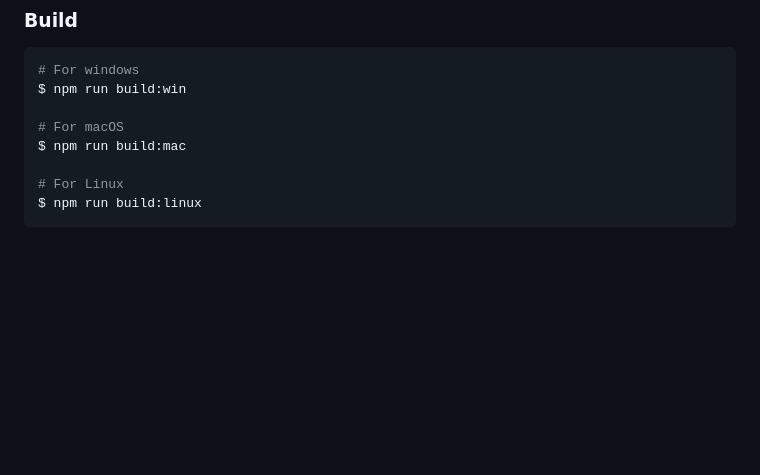
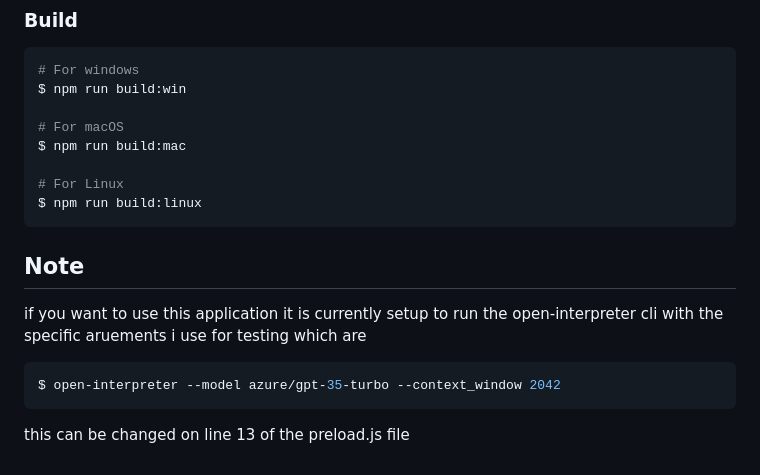
Before and after one commit to mrdiamonddirt/Electerpreter, a Markdown page: README.md, the part around one of its changes. Rendered like a GitHub page; blank space fills up the shorter version.

````diff
--- a/README.md
+++ b/README.md
@@ -34,3 +49,13 @@ $ npm run build:mac
 # For Linux
 $ npm run build:linux
 ```
+
+## Note
+
+if you want to use this application it is currently setup to run the open-interpreter cli with the specific aruements i use for testing which are
+
+```bash
+$ open-interpreter --model azure/gpt-35-turbo --context_window 2042
+```
+
+this can be changed on line 13 of the preload.js file
````
Also changed, not shown: other parts of README.md (+15 -0 lines), screenshots/Screenshot_1.png (added), screenshots/Screenshot_2.png (added), 5 other files.
